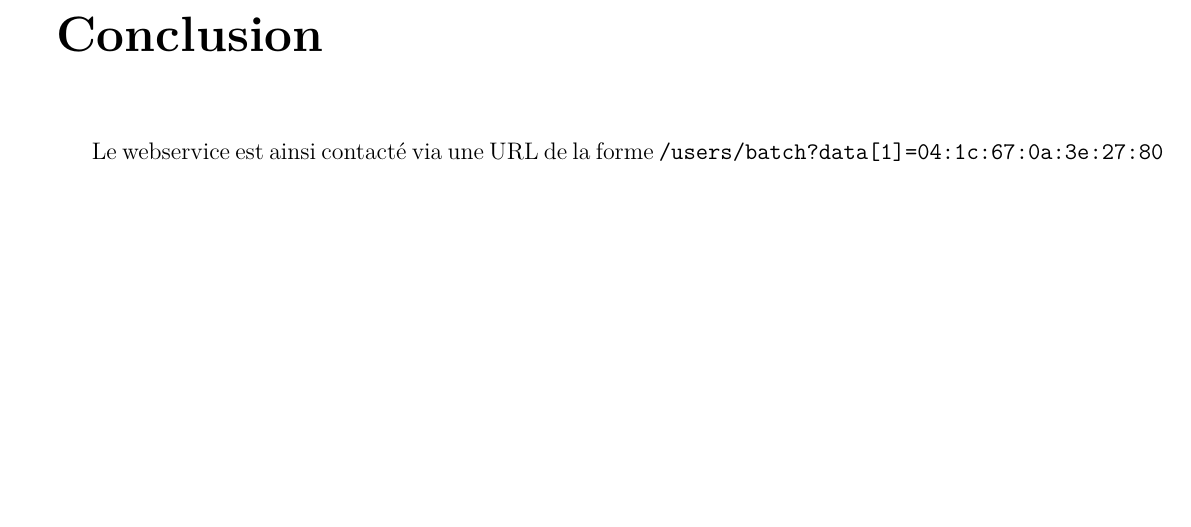
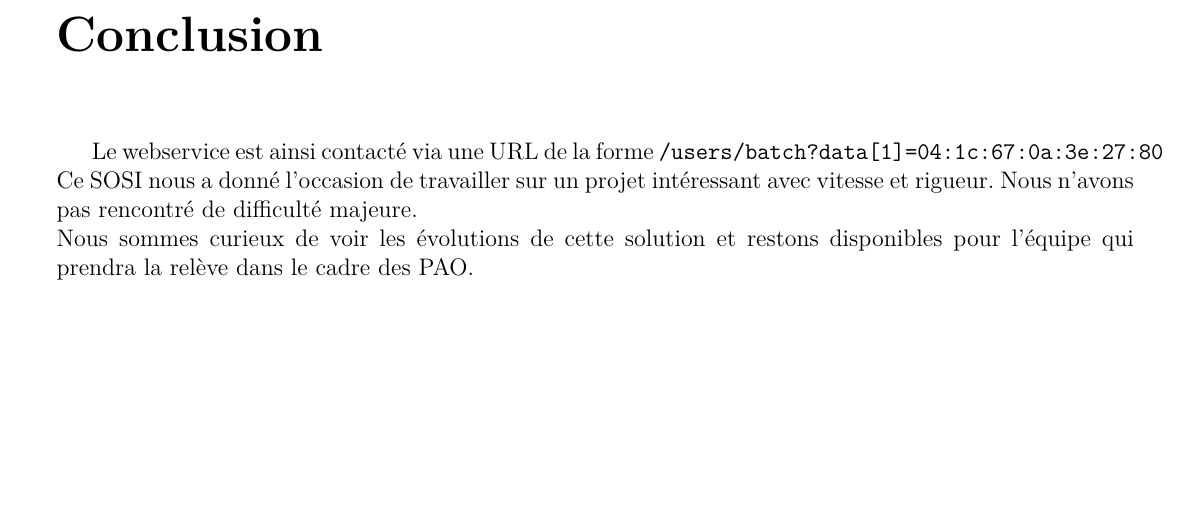
Before and after one commit to ThibaudDauce/SOSILeoCard, a LaTeX document (rapport/rapport.tex, which reads rapport/textes/conclusion.tex): part of page 10 of 10, cut so that both start at the same text. Compiled offline with pdfLaTeX.

Commit message:
ajout conclusion

```diff
--- a/rapport/textes/conclusion.tex
+++ b/rapport/textes/conclusion.tex
@@ -1,3 +1,7 @@
 \chapter*{Conclusion}
 
 Le webservice est ainsi contacté via une URL de la forme \verb|/users/batch?data[1]=04:1c:67:0a:3e:27:80|
+\\
+Ce SOSI nous a donné l'occasion de travailler sur un projet intéressant avec vitesse et rigueur. Nous n'avons pas rencontré de difficulté majeure.
+\\
+Nous sommes curieux de voir les évolutions de cette solution et restons disponibles pour l'équipe qui prendra la relève dans le cadre des PAO.
```
